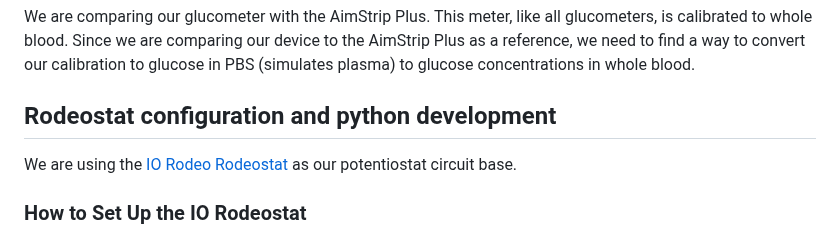
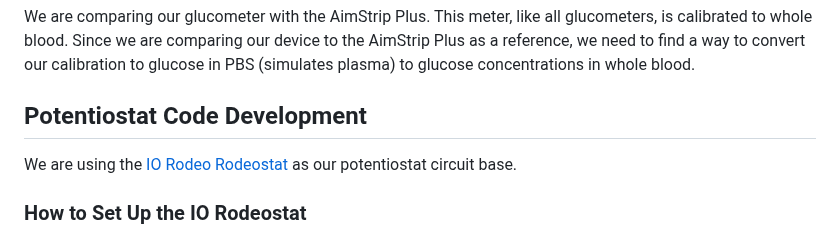
Before and after one commit to kaypowell/kaypowell.github.io, a Markdown page: index.md, the part around the change. Drawn GitHub-style.

Commit message:
Update index.md fixed tab

```diff
--- a/index.md
+++ b/index.md
@@ -32,7 +32,7 @@
 </div>
 
 <div class="tab-content" id="content-code">
-  <h2>Rodeostat configuration and python development</h2>
+  <h2>Potentiostat Code Development</h2>
 
   <p>We are using the <a href="https://iorodeo.com/products/rodeostat" target="_blank">IO Rodeo Rodeostat</a> as our potentiostat circuit base.</p>
 
```
